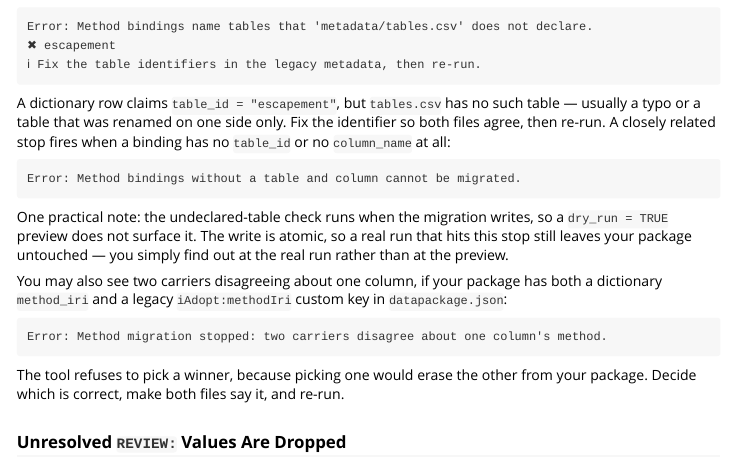
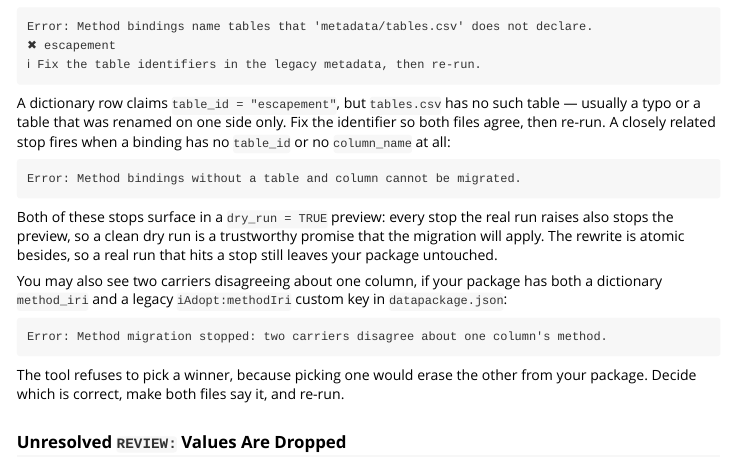
Before and after one commit to salmon-data-mobilization/metasalmon, an R Markdown document (vignettes/migrating-to-sdp-0-3-0.Rmd): the page in a window 1100 px wide, from 8260 px down. Rendered offline with R 4.5, knitr and Pandoc, with nearby package versions.

Commit message:
docs: the migration guide's dry-run caveat is no longer true
PR #47 hoisted the undeclared-table and missing-tables.csv stops ahead of
the dry_run early return in migrate_sdp_methods(), so the caveat this
vignette carried — that the undeclared-table check only runs when the
migration writes — now describes behaviour that no longer exists.

Replaced with the invariant that replaced it: every stop the real run
raises also stops the preview. That also settles an internal
inconsistency this vignette already had, since line 256 claims a dry run
"reports exactly what a real run would do" — a claim that was false when
written and is true now.

This vignette therefore depends on #47: merge that first, or this file
promises a preview the code does not yet give.

Co-Authored-By: Claude Opus 5 <noreply@anthropic.com>

````diff
--- a/vignettes/migrating-to-sdp-0-3-0.Rmd
+++ b/vignettes/migrating-to-sdp-0-3-0.Rmd
@@ -524,10 +524,10 @@ binding has no `table_id` or no `column_name` at all:
 Error: Method bindings without a table and column cannot be migrated.
 ```
 
-One practical note: the undeclared-table check runs when the migration writes,
-so a `dry_run = TRUE` preview does not surface it. The write is atomic, so a
-real run that hits this stop still leaves your package untouched — you simply
-find out at the real run rather than at the preview.
+Both of these stops surface in a `dry_run = TRUE` preview: every stop the real
+run raises also stops the preview, so a clean dry run is a trustworthy promise
+that the migration will apply. The rewrite is atomic besides, so a real run that
+hits a stop still leaves your package untouched.
 
 You may also see two carriers disagreeing about one column, if your package has
 both a dictionary `method_iri` and a legacy `iAdopt:methodIri` custom key in
````
